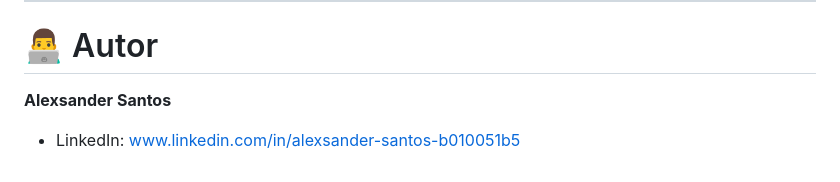
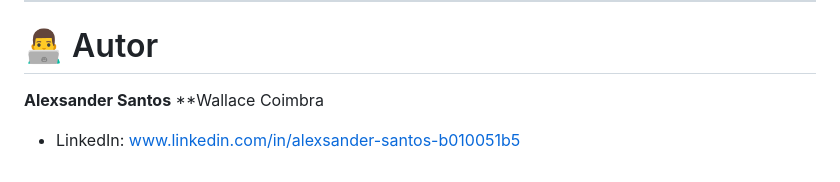
Before and after one commit to Alexsander96-dev/Monitoramento-De-Entregas-API, a Markdown page: README.md, the part around the change. Rendered like a GitHub page.

Commit message:
Add Wallace Coimbra as an author in README

```diff
--- a/README.md
+++ b/README.md
@@ -214,5 +214,5 @@ Desenvolver uma API moderna para gerenciamento e monitoramento de entregas em te
 # 👨‍💻 Autor
 
 **Alexsander Santos**
-
+**Wallace Coimbra
 - LinkedIn: www.linkedin.com/in/alexsander-santos-b010051b5
```
